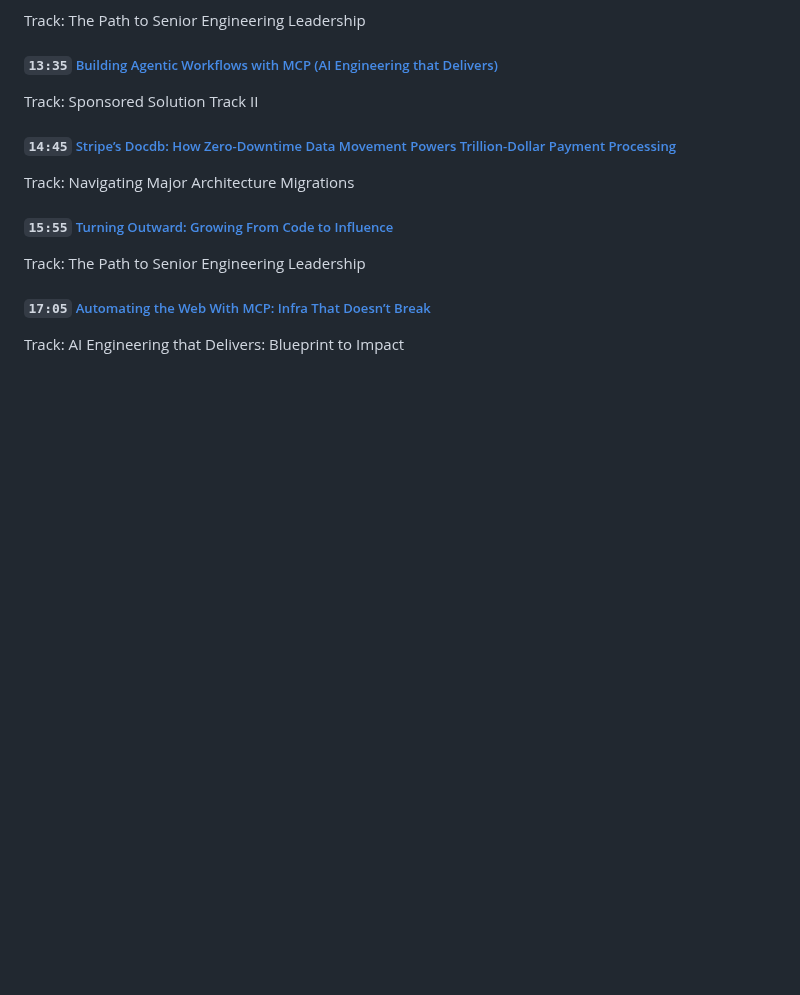
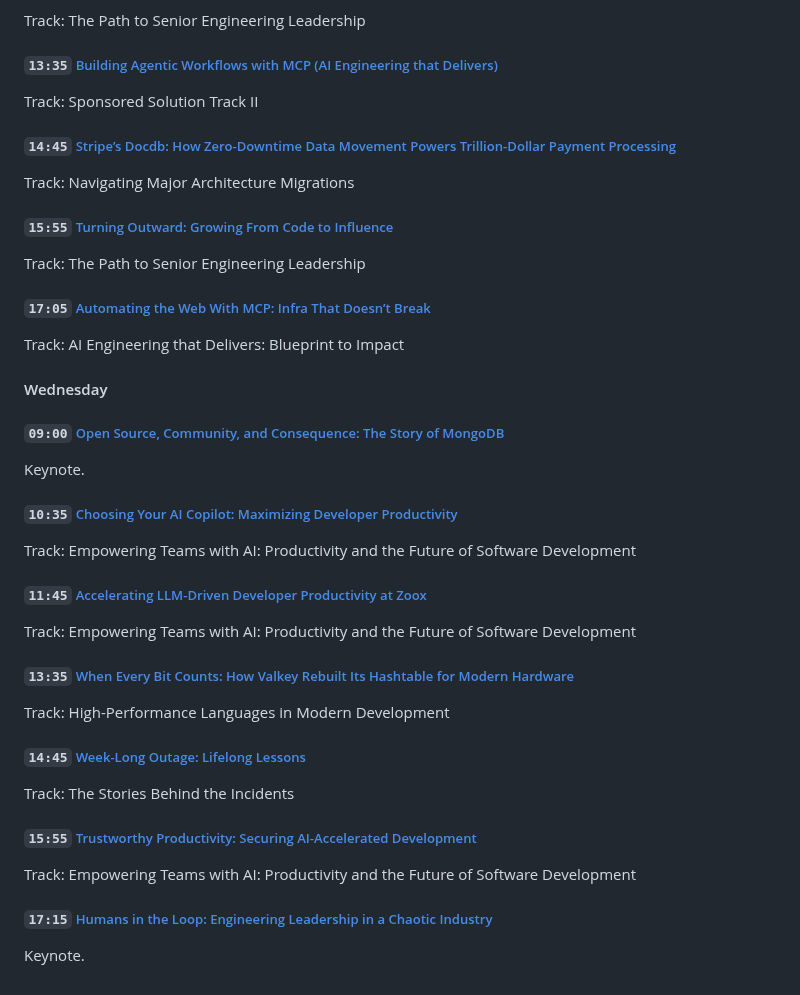
Before and after one commit to evanjbowling/blog, a Markdown page: articles/2025-12-02-qcon-sf-2025/README.md, the part around the change. Rendered like a GitHub page; blank space fills up the shorter version.

Commit message:
Add rest of schedule

```diff
--- a/articles/2025-12-02-qcon-sf-2025/README.md
+++ b/articles/2025-12-02-qcon-sf-2025/README.md
@@ -88,3 +88,33 @@ Track: The Path to Senior Engineering Leadership
 ##### `17:05` [Automating the Web With MCP: Infra That Doesn’t Break](https://qconsf.com/presentation/nov2025/automating-web-mcp-infra-doesnt-break)
 
 Track: AI Engineering that Delivers: Blueprint to Impact
+
+#### Wednesday
+
+##### `09:00` [Open Source, Community, and Consequence: The Story of MongoDB](https://qconsf.com/keynote/nov2025/open-source-community-and-consequence-story-mongodb)
+
+Keynote.
+
+##### `10:35` [Choosing Your AI Copilot: Maximizing Developer Productivity](https://qconsf.com/presentation/nov2025/choosing-your-ai-copilot-maximizing-developer-productivity)
+
+Track: Empowering Teams with AI: Productivity and the Future of Software Development
+
+##### `11:45` [Accelerating LLM-Driven Developer Productivity at Zoox](https://qconsf.com/presentation/nov2025/accelerating-llm-driven-developer-productivity-zoox)
+
+Track: Empowering Teams with AI: Productivity and the Future of Software Development
+
+##### `13:35` [When Every Bit Counts: How Valkey Rebuilt Its Hashtable for Modern Hardware](https://qconsf.com/presentation/nov2025/when-every-bit-counts-how-valkey-rebuilt-its-hashtable-modern-hardware)
+
+Track: High-Performance Languages in Modern Development
+
+##### `14:45` [Week-Long Outage: Lifelong Lessons](https://qconsf.com/presentation/nov2025/week-long-outage-lifelong-lessons)
+
+Track: The Stories Behind the Incidents
+
+##### `15:55` [Trustworthy Productivity: Securing AI-Accelerated Development](https://qconsf.com/presentation/nov2025/trustworthy-productivity-securing-ai-accelerated-development)
+
+Track: Empowering Teams with AI: Productivity and the Future of Software Development
+
+##### `17:15` [Humans in the Loop: Engineering Leadership in a Chaotic Industry](https://qconsf.com/keynote/nov2025/humans-loop-engineering-leadership-chaotic-industry)
+
+Keynote.
```
